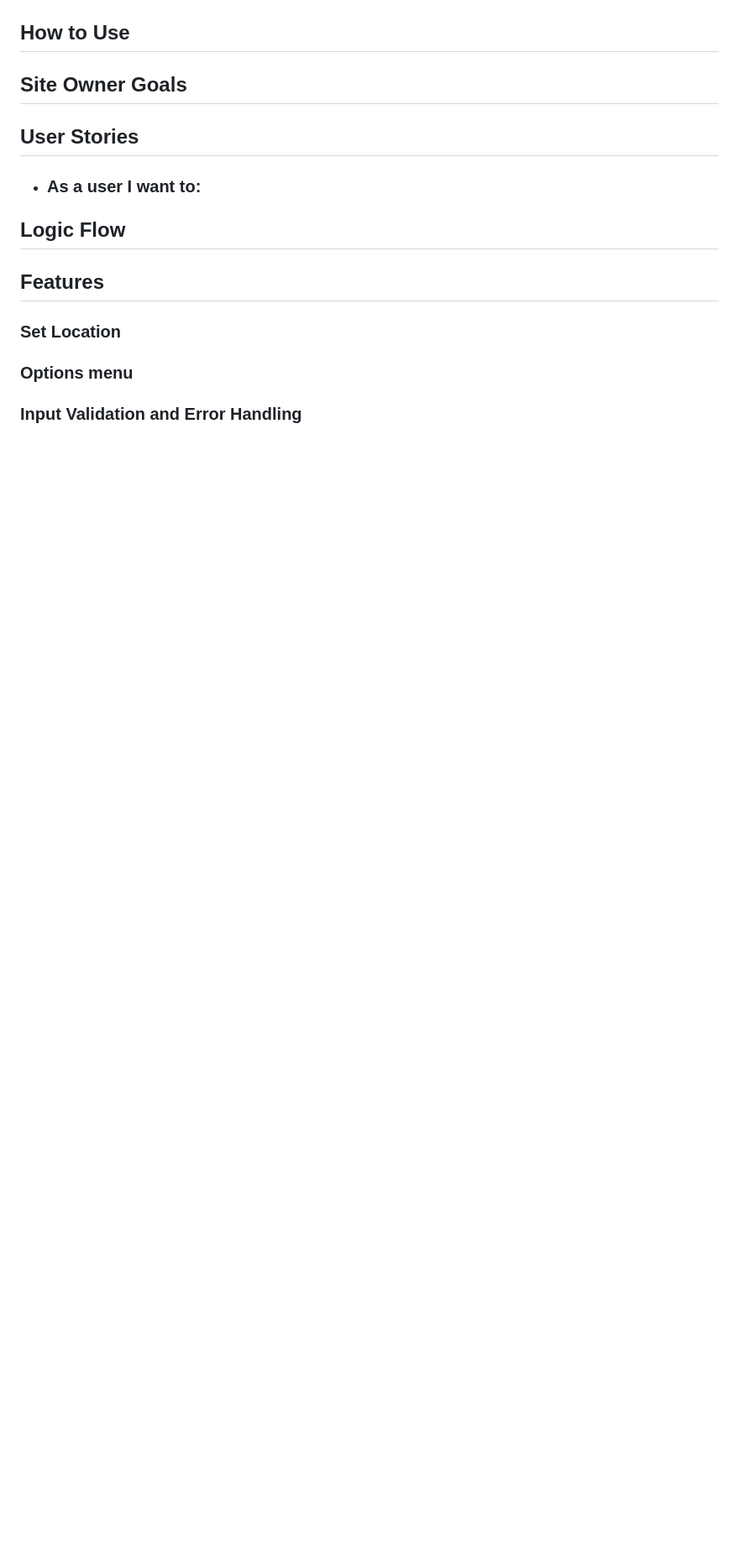
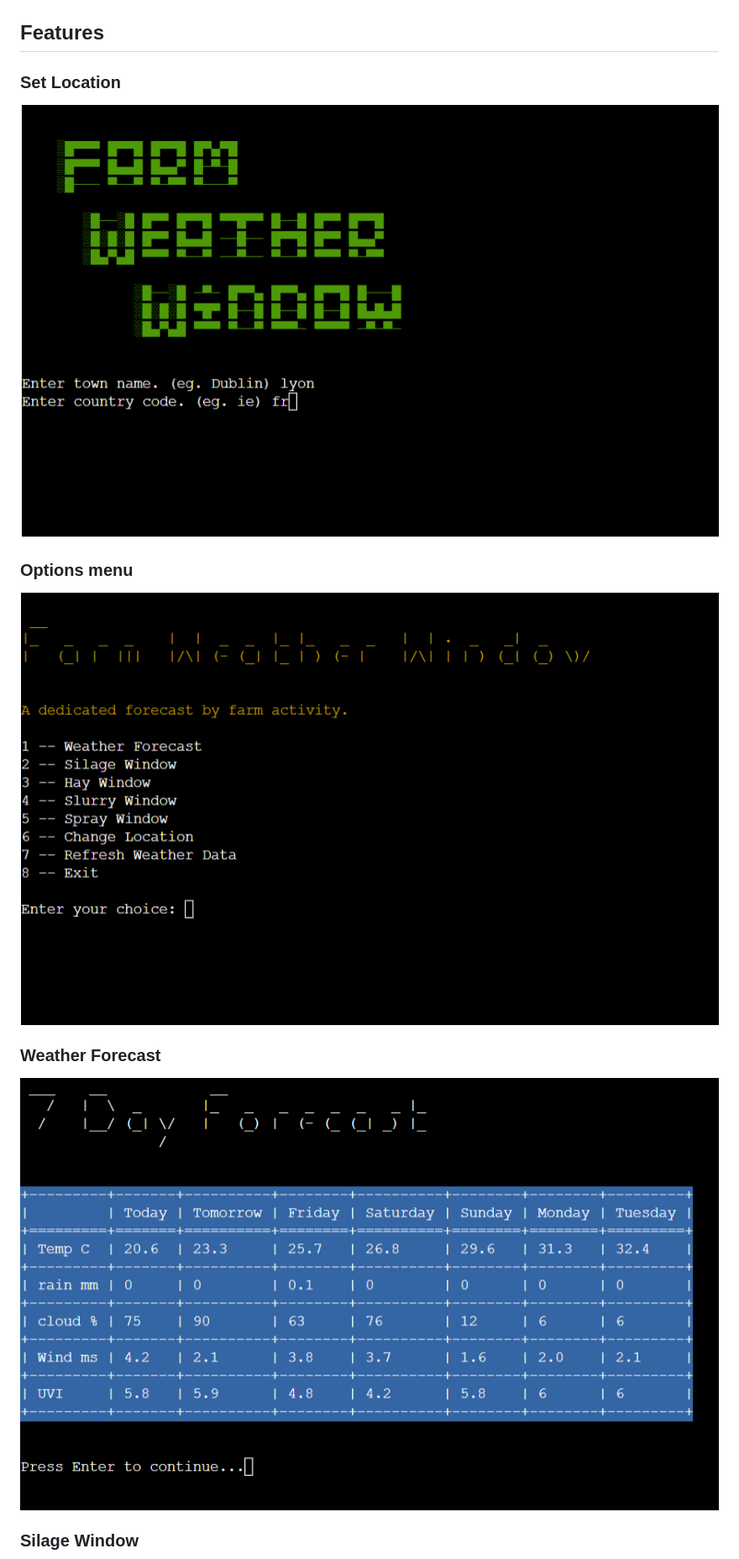
Before and after one commit to Farmer-Eds-Shed/Farm-Weather-Window, a Markdown page: README.md, the part around the change printed below. Shown: that part at 84% size. Rendered like a GitHub page; pictures changed too: docs/readme_imgs/forecast.png (added), docs/readme_imgs/set_location.png (added); blank space fills up the shorter version.

Commit message:
Add screenshots to Readme

```diff
--- a/README.md
+++ b/README.md
@@ -5,28 +5,20 @@ Live Site: [Farm Weather Window](https://farm-weather-window-7024a2604c2c.heroku
 
 ![Main Menu](docs/readme_imgs/main_menu.png)
 
-## How to Use
+## Features
 
-## Site Owner Goals
-
-## User Stories
-
-- ### As a user I want to:
-
-
-
-## Logic Flow
-
-
-## Features
 
 ### Set Location
 
+![Set Location](docs/readme_imgs/set_location.png)
 
 ### Options menu
 
+![Main Menu](docs/readme_imgs/main_menu.png)
 
+### Weather Forecast
 
+![Forecast](docs/readme_imgs/forecast.png)
 
-### Input Validation and Error Handling
+### Silage Window
 
```
Also changed, not shown: other parts of README.md (+7 -1 lines), docs/readme_imgs/hay_forecast.png (added), docs/readme_imgs/silage_forecast.png (added), docs/readme_imgs/slurry_forecast.png (added), docs/readme_imgs/spray_forecast.png (added).
